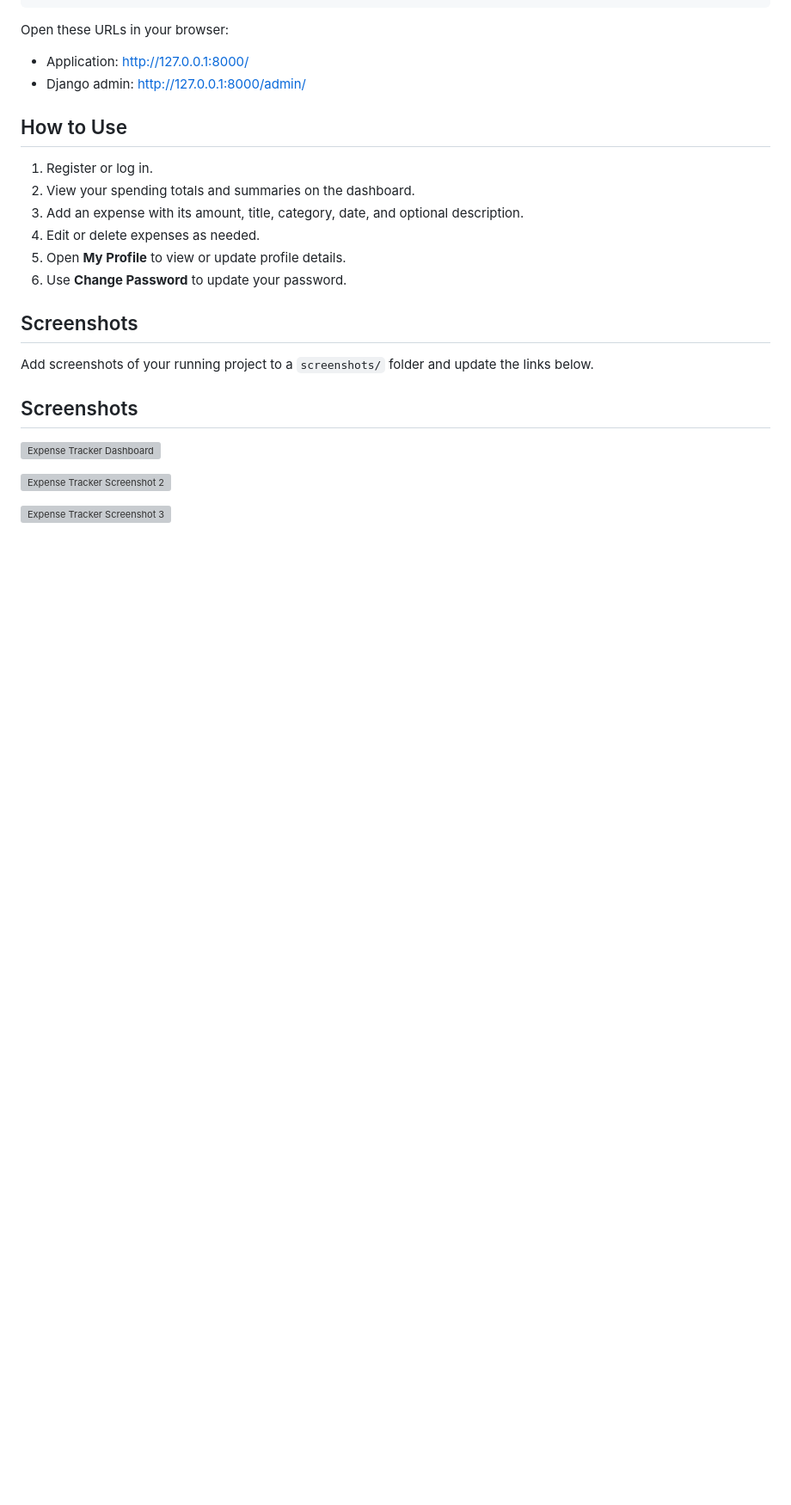
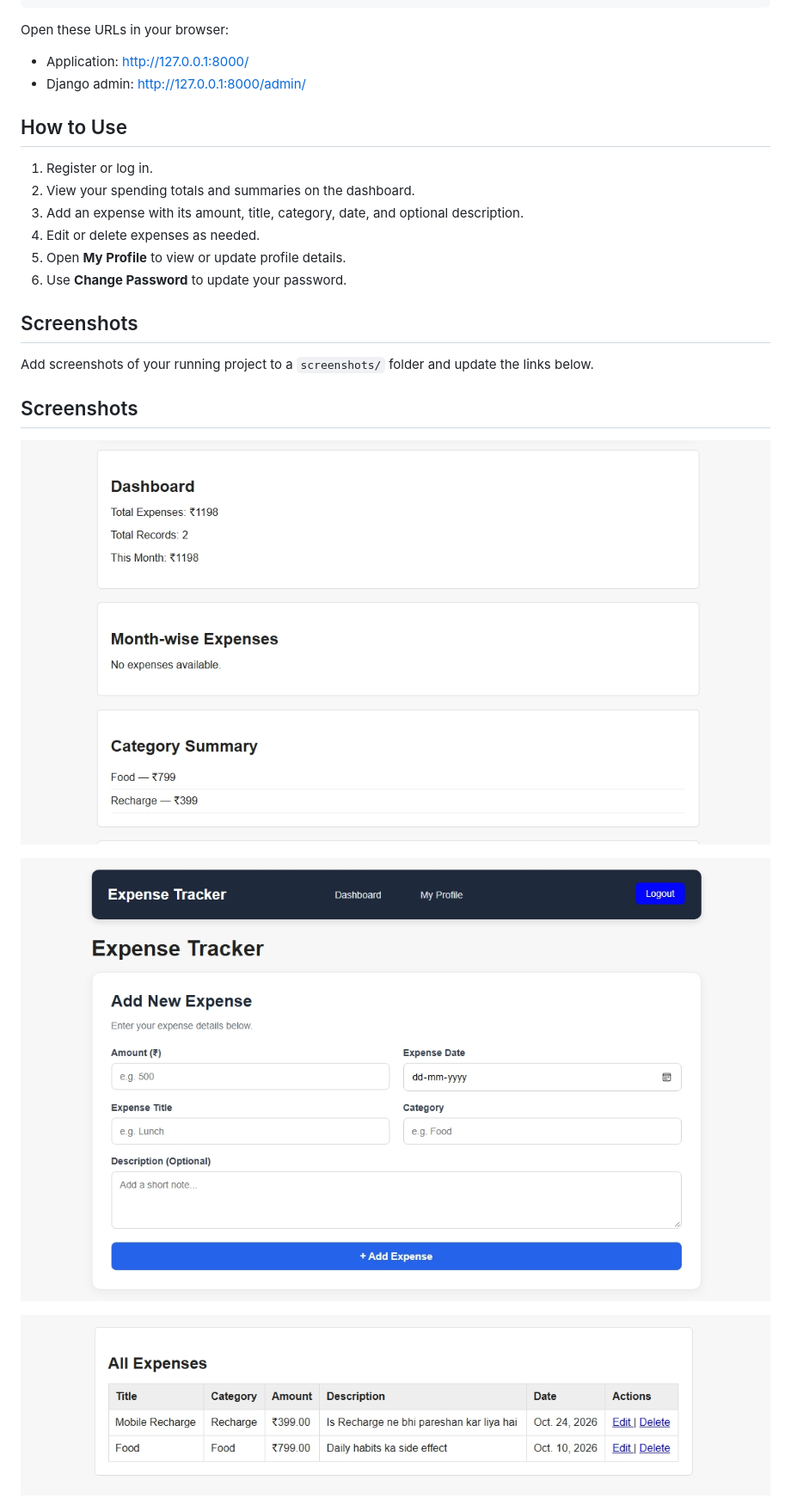
Before and after one commit to peter9548/django-expense-tracker, a Markdown page: README.md, the part around one of its changes. Shown at 86% size. Drawn GitHub-style; blank space fills up the shorter version; grey boxes are pictures that could not be loaded.

Commit message:
Fix screenshot display in README

```diff
--- a/README.md
+++ b/README.md
@@ -136,9 +136,9 @@ update the links below.
 
 ## Screenshots
 
-![Expense Tracker Dashboard](screenshots\Screenshot_29-10-2026_17472_127.0.0.1.jpeg)
+![Expense Tracker Dashboard](screenshots/Screenshot_29-10-2026_17472_127.0.0.1.jpeg)
 
-![Expense Tracker Screenshot 2](screenshots\Screenshot_29-10-2026_174649_127.0.0.1.jpeg)
+![Expense Tracker Screenshot 2](screenshots/Screenshot_29-10-2026_174649_127.0.0.1.jpeg)
 
-![Expense Tracker Screenshot 3](screenshots\Screenshot_29-10-2026_174718_127.0.0.1.jpeg)
+![Expense Tracker Screenshot 3](screenshots/Screenshot_29-10-2026_174718_127.0.0.1.jpeg)
 
```
Also changed, not shown: other parts of README.md (+1 -1 lines).
